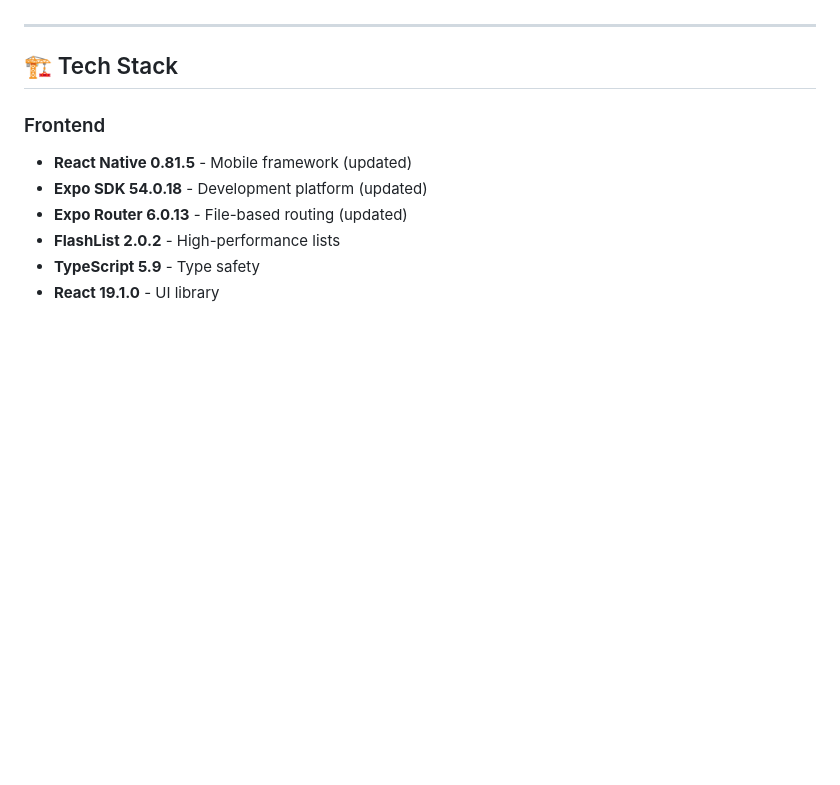
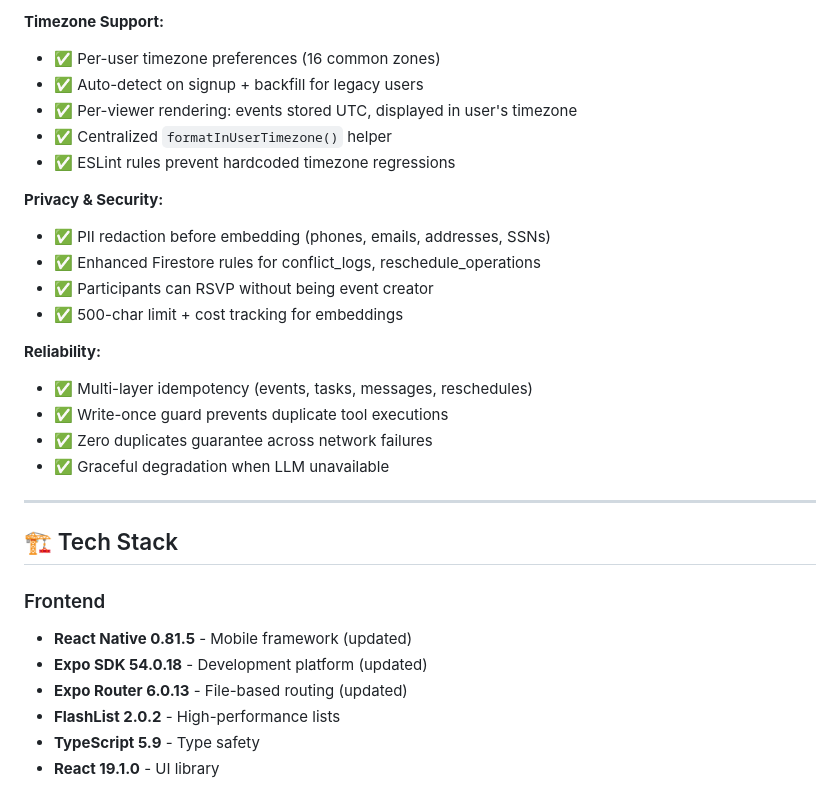
Before and after one commit to TURahim/MessageAI, a Markdown page: README.md, the part around the change printed below. GitHub-like rendering; blank space fills up the shorter version.

```diff
--- a/README.md
+++ b/README.md
@@ -76,3 +121,21 @@ A production-quality real-time messaging application with offline support, optim
+**Timezone Support:**
+- ✅ Per-user timezone preferences (16 common zones)
+- ✅ Auto-detect on signup + backfill for legacy users
+- ✅ Per-viewer rendering: events stored UTC, displayed in user's timezone
+- ✅ Centralized `formatInUserTimezone()` helper
+- ✅ ESLint rules prevent hardcoded timezone regressions
+
+**Privacy & Security:**
+- ✅ PII redaction before embedding (phones, emails, addresses, SSNs)
+- ✅ Enhanced Firestore rules for conflict_logs, reschedule_operations
+- ✅ Participants can RSVP without being event creator
+- ✅ 500-char limit + cost tracking for embeddings
+
+**Reliability:**
+- ✅ Multi-layer idempotency (events, tasks, messages, reschedules)
+- ✅ Write-once guard prevents duplicate tool executions
+- ✅ Zero duplicates guarantee across network failures
+- ✅ Graceful degradation when LLM unavailable
 
 ---
 
```
Also changed, not shown: other parts of README.md (+65 -20 lines).
